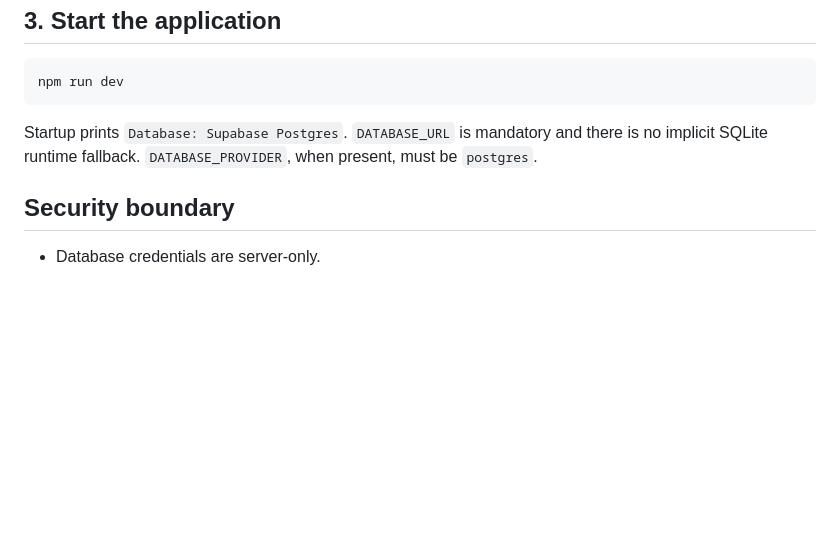
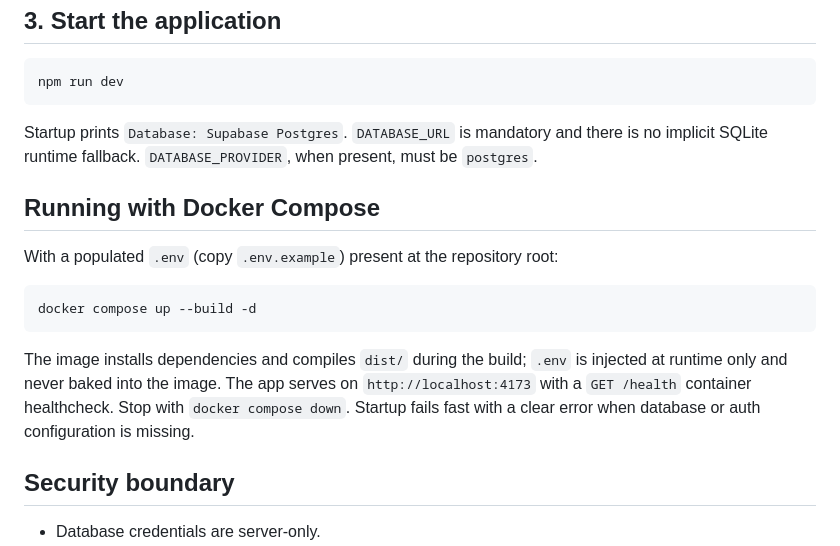
Before and after one commit to rokizs51/trade-tools, a Markdown page: docs/SUPABASE.md, the part around the change. Drawn GitHub-style; blank space fills up the shorter version.

Commit message:
docs: document docker compose workflow
Co-Authored-By: Claude Opus 4.6 <noreply@anthropic.com>

````diff
--- a/docs/SUPABASE.md
+++ b/docs/SUPABASE.md
@@ -56,6 +56,20 @@ npm run dev
 Startup prints `Database: Supabase Postgres`. `DATABASE_URL` is mandatory and there is no implicit
 SQLite runtime fallback. `DATABASE_PROVIDER`, when present, must be `postgres`.
 
+## Running with Docker Compose
+
+With a populated `.env` (copy `.env.example`) present at the repository root:
+
+```powershell
+docker compose up --build -d
+```
+
+The image installs dependencies and compiles `dist/` during the build; `.env` is
+injected at runtime only and never baked into the image. The app serves on
+`http://localhost:4173` with a `GET /health` container healthcheck. Stop with
+`docker compose down`. Startup fails fast with a clear error when database or
+auth configuration is missing.
+
 ## Security boundary
 
 - Database credentials are server-only.
````
